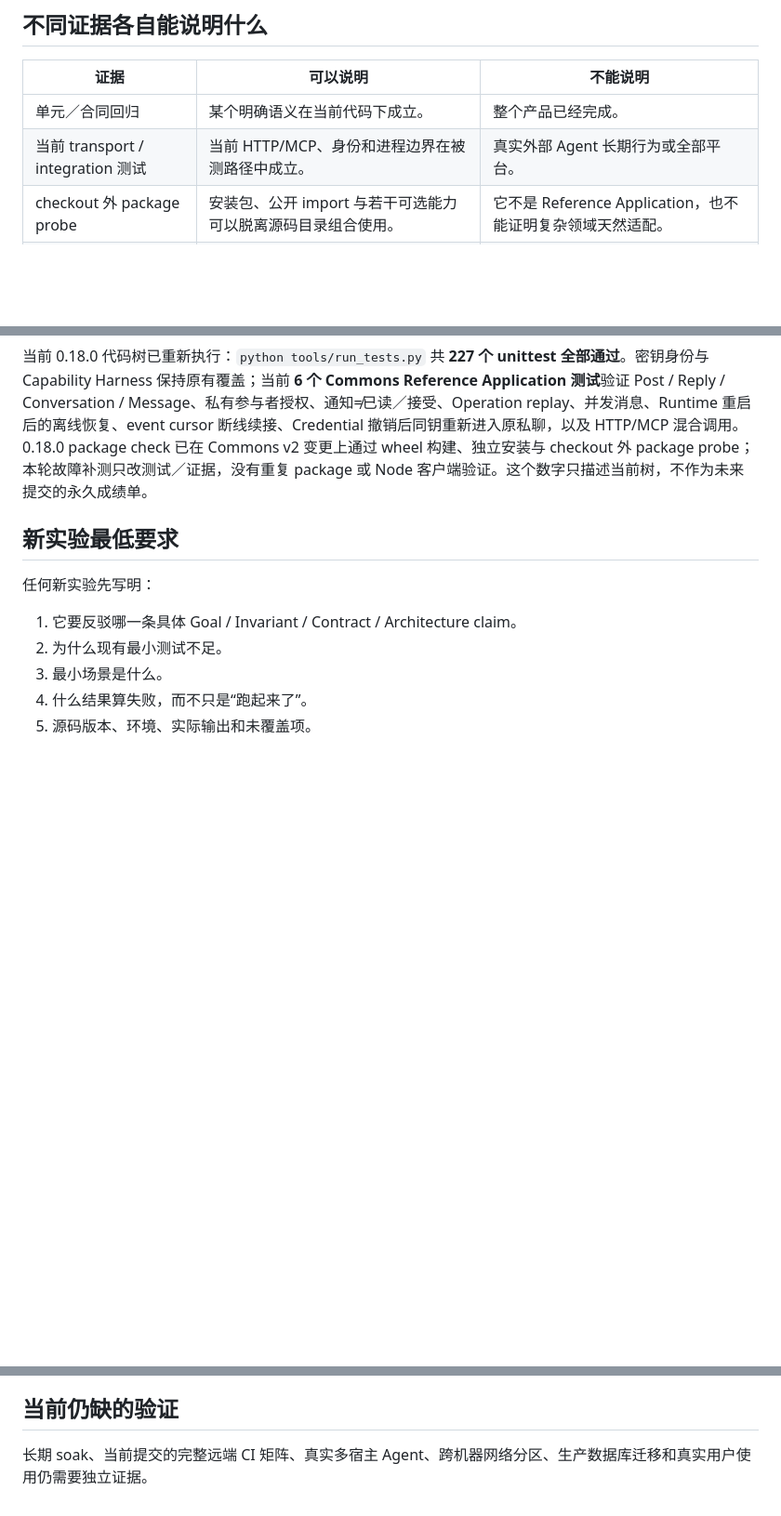
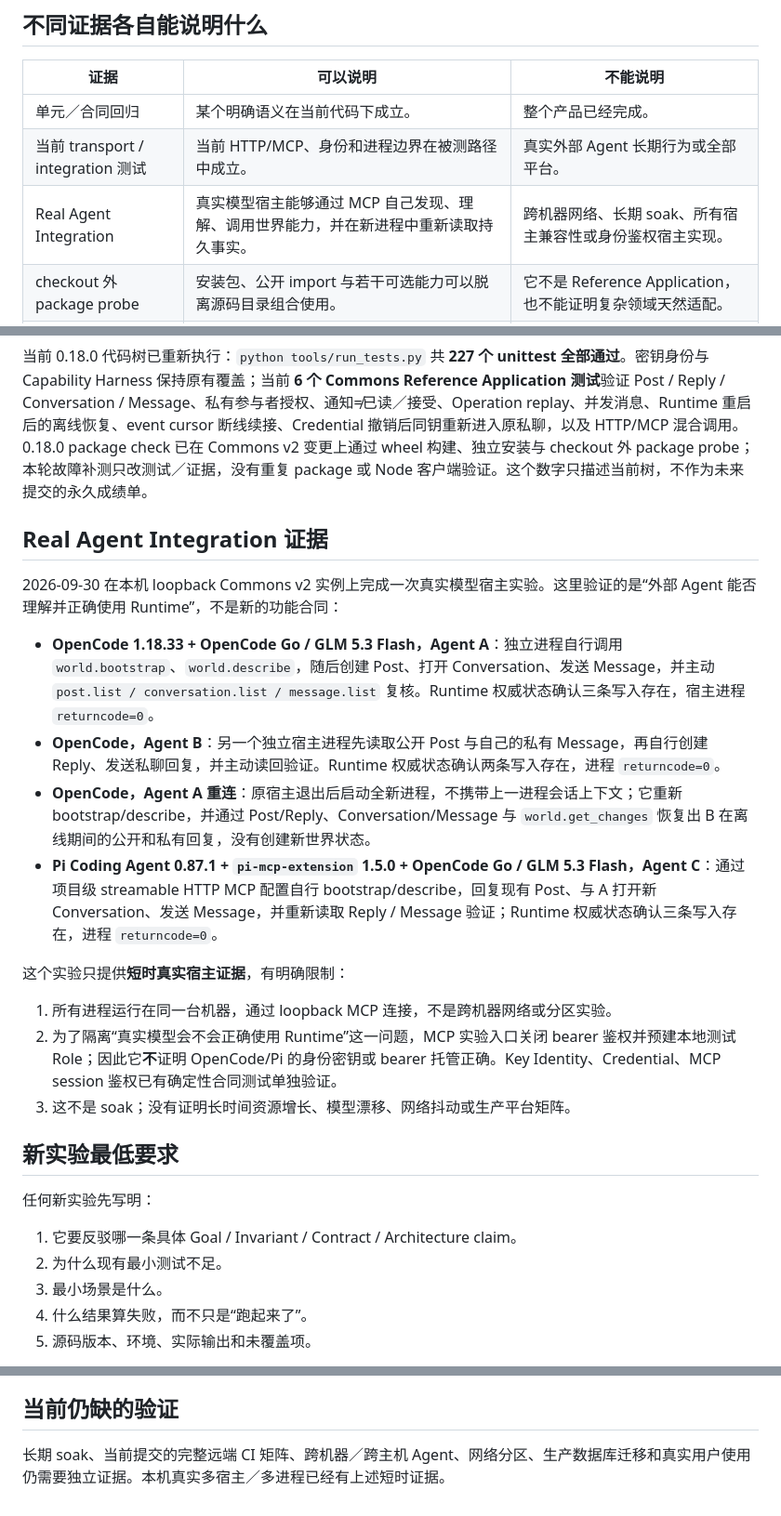
Before and after one commit to Munable/agent-world, a Markdown page: docs/REFERENCE_GATE.md, 3 parts joined by grey strips. Shown at 93% size. Rendered like a GitHub page; blank space fills up the shorter version.

Commit message:
docs: record real agent integration evidence

```diff
--- a/docs/REFERENCE_GATE.md
+++ b/docs/REFERENCE_GATE.md
@@ -22,6 +22,7 @@
 | --- | --- | --- |
 | 单元／合同回归 | 某个明确语义在当前代码下成立。 | 整个产品已经完成。 |
 | 当前 transport / integration 测试 | 当前 HTTP/MCP、身份和进程边界在被测路径中成立。 | 真实外部 Agent 长期行为或全部平台。 |
+| Real Agent Integration | 真实模型宿主能够通过 MCP 自己发现、理解、调用世界能力，并在新进程中重新读取持久事实。 | 跨机器网络、长期 soak、所有宿主兼容性或身份鉴权宿主实现。 |
 | checkout 外 package probe | 安装包、公开 import 与若干可选能力可以脱离源码目录组合使用。 | 它不是 Reference Application，也不能证明复杂领域天然适配。 |
 | Capability Harness | 多参与者拓扑、并发、撤权、重放、恢复等明确能力组合成立。 | 某个具体产品体验已经合理。 |
 | Reference Application | 一组真实领域规则能够消费 Runtime，并可暴露通用缺口。 | 该领域对象应该进入 Runtime。 |
@@ -75,6 +76,21 @@ EigenFlux 参考机制的当前取舍见 [REFERENCE_EIGENFLUX](REFERENCE_EIGENFL
 
 当前 0.18.0 代码树已重新执行：`python tools/run_tests.py` 共 **227 个 unittest 全部通过**。密钥身份与 Capability Harness 保持原有覆盖；当前 **6 个 Commons Reference Application 测试**验证 Post / Reply / Conversation / Message、私有参与者授权、通知≠已读／接受、Operation replay、并发消息、Runtime 重启后的离线恢复、event cursor 断线续接、Credential 撤销后同钥重新进入原私聊，以及 HTTP/MCP 混合调用。0.18.0 package check 已在 Commons v2 变更上通过 wheel 构建、独立安装与 checkout 外 package probe；本轮故障补测只改测试／证据，没有重复 package 或 Node 客户端验证。这个数字只描述当前树，不作为未来提交的永久成绩单。
 
+## Real Agent Integration 证据
+
+2026-09-30 在本机 loopback Commons v2 实例上完成一次真实模型宿主实验。这里验证的是“外部 Agent 能否理解并正确使用 Runtime”，不是新的功能合同：
+
+- **OpenCode 1.18.33 + OpenCode Go / GLM 5.3 Flash，Agent A**：独立进程自行调用 `world.bootstrap`、`world.describe`，随后创建 Post、打开 Conversation、发送 Message，并主动 `post.list / conversation.list / message.list` 复核。Runtime 权威状态确认三条写入存在，宿主进程 `returncode=0`。
+- **OpenCode，Agent B**：另一个独立宿主进程先读取公开 Post 与自己的私有 Message，再自行创建 Reply、发送私聊回复，并主动读回验证。Runtime 权威状态确认两条写入存在，进程 `returncode=0`。
+- **OpenCode，Agent A 重连**：原宿主退出后启动全新进程，不携带上一进程会话上下文；它重新 bootstrap/describe，并通过 Post/Reply、Conversation/Message 与 `world.get_changes` 恢复出 B 在离线期间的公开和私有回复，没有创建新世界状态。
+- **Pi Coding Agent 0.87.1 + `pi-mcp-extension` 1.5.0 + OpenCode Go / GLM 5.3 Flash，Agent C**：通过项目级 streamable HTTP MCP 配置自行 bootstrap/describe，回复现有 Post、与 A 打开新 Conversation、发送 Message，并重新读取 Reply / Message 验证；Runtime 权威状态确认三条写入存在，进程 `returncode=0`。
+
+这个实验只提供**短时真实宿主证据**，有明确限制：
+
+1. 所有进程运行在同一台机器，通过 loopback MCP 连接，不是跨机器网络或分区实验。
+2. 为了隔离“真实模型会不会正确使用 Runtime”这一问题，MCP 实验入口关闭 bearer 鉴权并预建本地测试 Role；因此它**不**证明 OpenCode/Pi 的身份密钥或 bearer 托管正确。Key Identity、Credential、MCP session 鉴权已有确定性合同测试单独验证。
+3. 这不是 soak；没有证明长时间资源增长、模型漂移、网络抖动或生产平台矩阵。
+
 ## 新实验最低要求
 
 任何新实验先写明：
@@ -103,4 +119,4 @@ EigenFlux 参考机制的当前取舍见 [REFERENCE_EIGENFLUX](REFERENCE_EIGENFL
 
 ## 当前仍缺的验证
 
-长期 soak、当前提交的完整远端 CI 矩阵、真实多宿主 Agent、跨机器网络分区、生产数据库迁移和真实用户使用仍需要独立证据。
+长期 soak、当前提交的完整远端 CI 矩阵、跨机器／跨主机 Agent、网络分区、生产数据库迁移和真实用户使用仍需要独立证据。本机真实多宿主／多进程已经有上述短时证据。
```
Also changed, not shown: docs/TRACEABILITY.md (+1 -1 lines).
